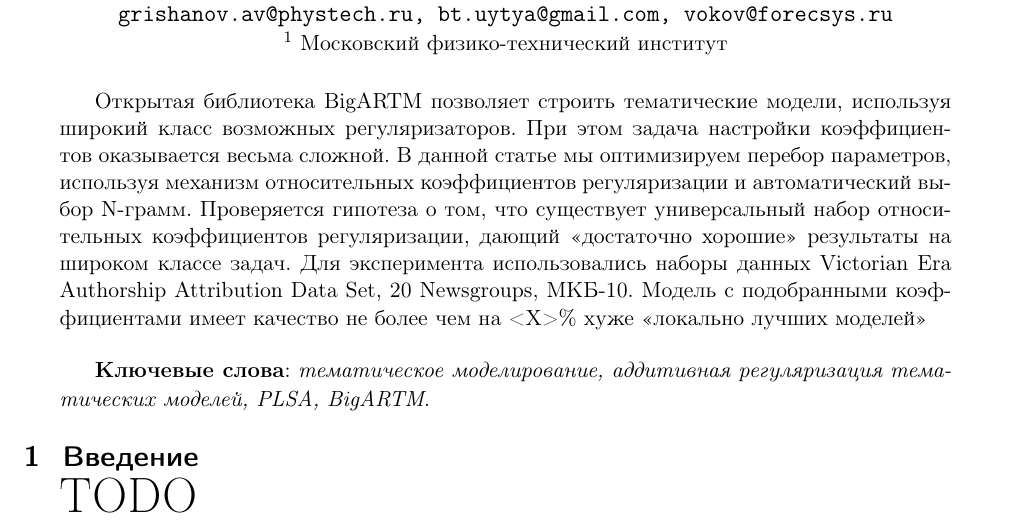
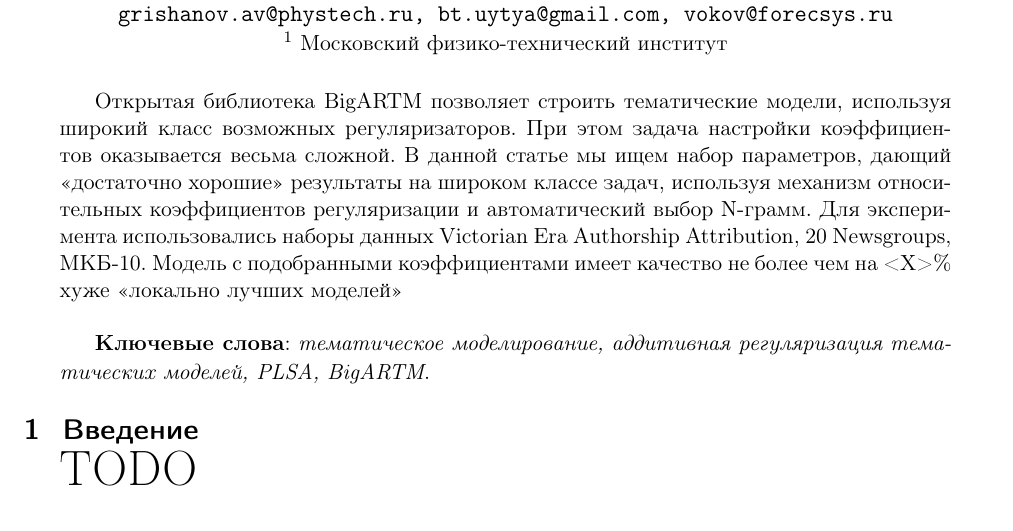
Before and after one commit to Intelligent-Systems-Phystech/2019-Project-4, a LaTeX document (Grishanov2019Project4/Grishanov2019Project4.tex): part of the page, cut so that both start at the same text. Compiled offline with pdfLaTeX.

Commit message:
Modified abstract

```diff
--- a/Grishanov2019Project4/Grishanov2019Project4.tex
+++ b/Grishanov2019Project4/Grishanov2019Project4.tex
@@ -18,7 +18,7 @@
 \organization
     {$^1$ Московский физико-технический институт}%; $^2$Организация}
 \abstract
-    {Открытая библиотека BigARTM позволяет строить тематические модели, используя широкий класс возможных регуляризаторов. При этом задача настройки коэффициентов оказывается весьма сложной. В данной статье мы оптимизируем перебор параметров, используя механизм относительных коэффициентов регуляризации и автоматический выбор N-грамм. Проверяется гипотеза о том, что существует универсальный набор относительных коэффициентов регуляризации, дающий <<достаточно хорошие>> результаты на широком классе задач. Для эксперимента использовались наборы данных Victorian Era Authorship Attribution Data Set, 20 Newsgroups, МКБ-10. Модель с подобранными коэффициентами имеет качество не более чем на <X>\% хуже <<локально лучших моделей>>
+    {Открытая библиотека BigARTM позволяет строить тематические модели, используя широкий класс возможных регуляризаторов. При этом задача настройки коэффициентов оказывается весьма сложной. В данной статье мы ищем набор параметров, дающий <<достаточно хорошие>> результаты на широком классе задач, используя механизм относительных коэффициентов регуляризации и автоматический выбор N-грамм. Для эксперимента использовались наборы данных Victorian Era Authorship Attribution, 20 Newsgroups, МКБ-10. Модель с подобранными коэффициентами имеет качество не более чем на <X>\% хуже <<локально лучших моделей>>
 
 \bigskip
 \textbf{Ключевые слова}: \emph {тематическое моделирование, аддитивная регуляризация тематических моделей, PLSA, BigARTM}.}
```
Also changed, not shown: Grishanov2019Project4/Grishanov2019Project4.pdf.
